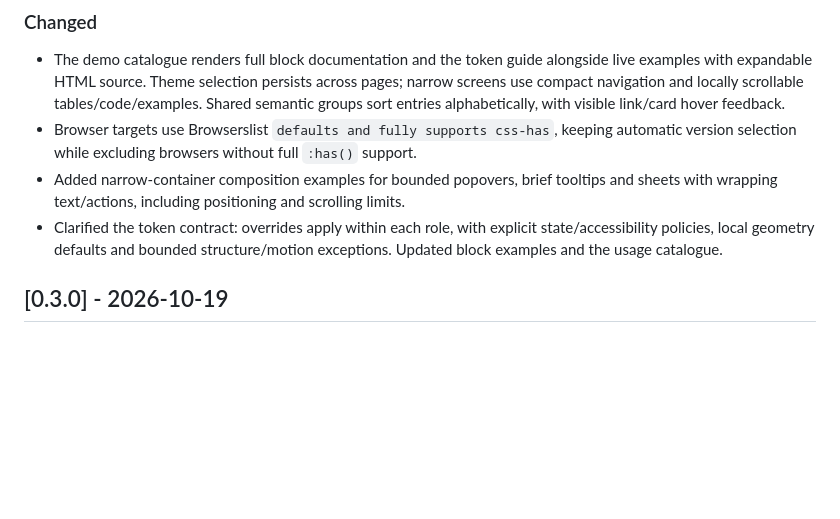
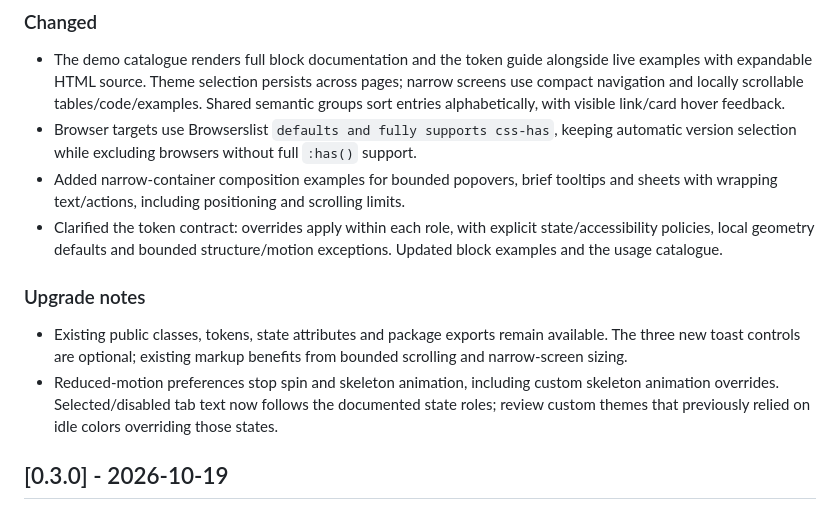
Before and after one commit to hvab/hvab-blocks, a Markdown page: CHANGELOG.md, the part around one of its changes. Drawn GitHub-style; blank space fills up the shorter version.

Commit message:
docs: prepare 0.4.0 release notes

```diff
--- a/CHANGELOG.md
+++ b/CHANGELOG.md
@@ -29,6 +31,11 @@ The public API consists of `hb-*` block classes, public `--hb-*` system and comp
 - Browser targets use Browserslist `defaults and fully supports css-has`, keeping automatic version selection while excluding browsers without full `:has()` support.
 - Added narrow-container composition examples for bounded popovers, brief tooltips and sheets with wrapping text/actions, including positioning and scrolling limits.
 - Clarified the token contract: overrides apply within each role, with explicit state/accessibility policies, local geometry defaults and bounded structure/motion exceptions. Updated block examples and the usage catalogue.
+
+### Upgrade notes
+
+- Existing public classes, tokens, state attributes and package exports remain available. The three new toast controls are optional; existing markup benefits from bounded scrolling and narrow-screen sizing.
+- Reduced-motion preferences stop spin and skeleton animation, including custom skeleton animation overrides. Selected/disabled tab text now follows the documented state roles; review custom themes that previously relied on idle colors overriding those states.
 
 ## [0.3.0] - 2026-10-19
 
```
Also changed, not shown: other parts of CHANGELOG.md (+2 -0 lines), .project/PROGRESS.md (+2 -2 lines).
